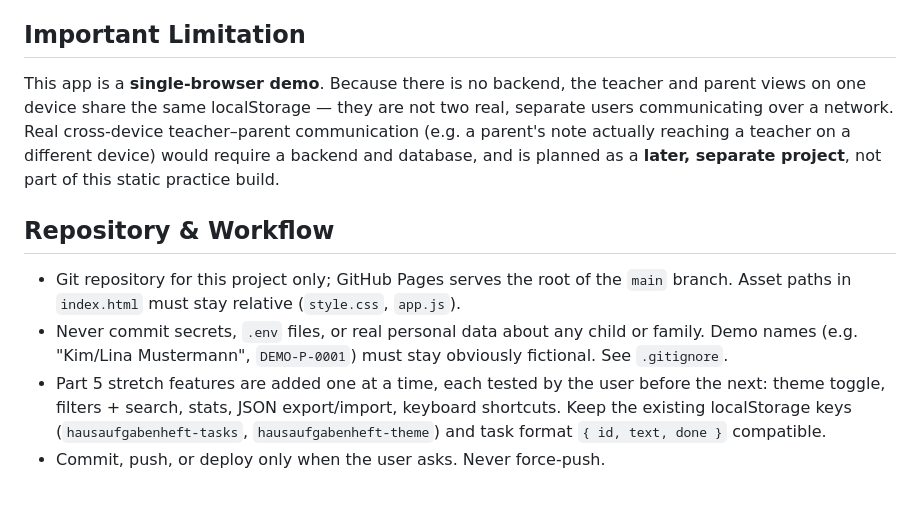
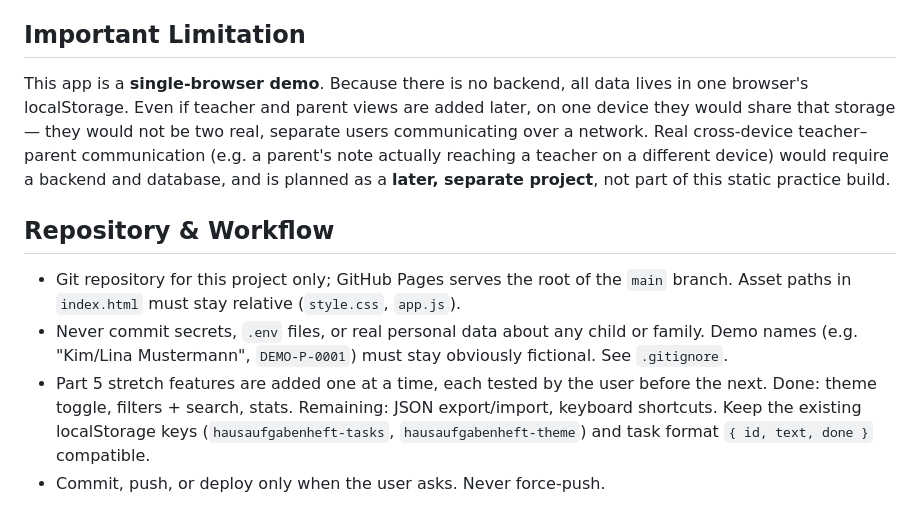
Before and after one commit to YGoker/hausaufgabenheft-static-practice, a Markdown page: CLAUDE.md, the part around one of its changes. Rendered like a GitHub page.

```diff
--- a/CLAUDE.md
+++ b/CLAUDE.md
@@ -76,9 +91,10 @@ No build step is required. Any of the following works:
 
 ## Important Limitation
 
-This app is a **single-browser demo**. Because there is no backend, the
-teacher and parent views on one device share the same localStorage — they
-are not two real, separate users communicating over a network. Real
+This app is a **single-browser demo**. Because there is no backend, all
+data lives in one browser's localStorage. Even if teacher and parent views
+are added later, on one device they would share that storage — they would
+not be two real, separate users communicating over a network. Real
 cross-device teacher–parent communication (e.g. a parent's note actually
 reaching a teacher on a different device) would require a backend and
 database, and is planned as a **later, separate project**, not part of
@@ -93,8 +109,8 @@ this static practice build.
   or family. Demo names (e.g. "Kim/Lina Mustermann", `DEMO-P-0001`) must stay
   obviously fictional. See `.gitignore`.
 - Part 5 stretch features are added one at a time, each tested by the user
-  before the next: theme toggle, filters + search, stats, JSON
-  export/import, keyboard shortcuts. Keep the existing localStorage keys
-  (`hausaufgabenheft-tasks`, `hausaufgabenheft-theme`) and task format
+  before the next. Done: theme toggle, filters + search, stats. Remaining:
+  JSON export/import, keyboard shortcuts. Keep the existing localStorage
+  keys (`hausaufgabenheft-tasks`, `hausaufgabenheft-theme`) and task format
   `{ id, text, done }` compatible.
 - Commit, push, or deploy only when the user asks. Never force-push.
```
Also changed, not shown: other parts of CLAUDE.md (+54 -39 lines).
